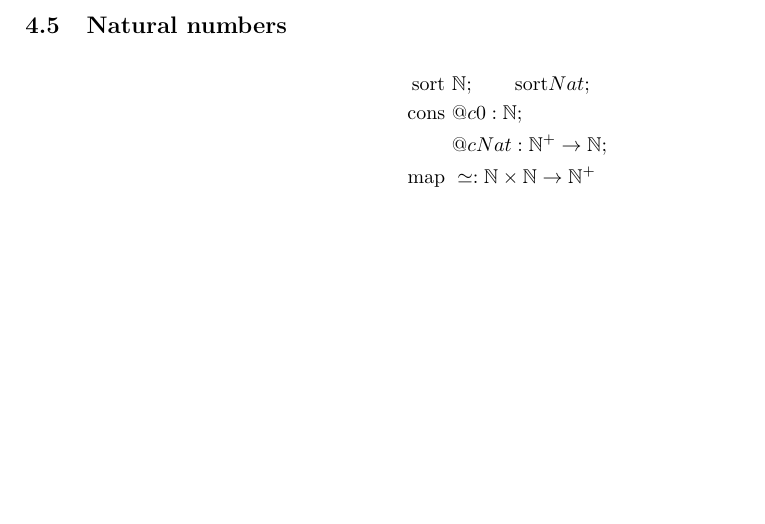
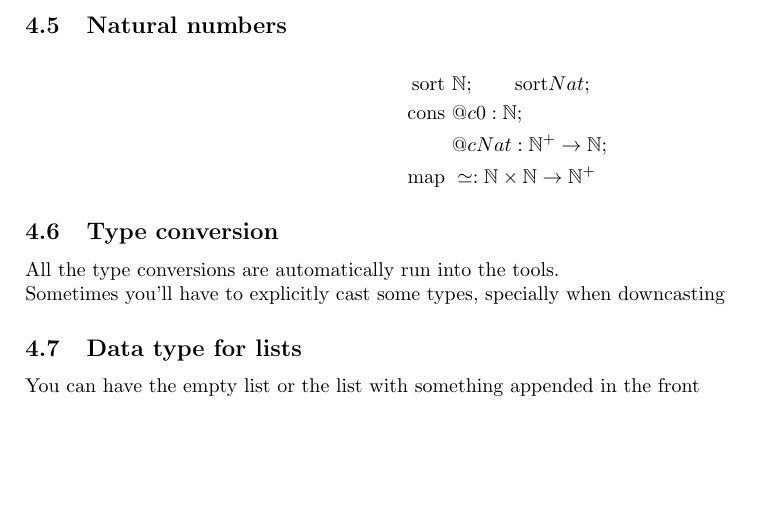
Before and after one commit to jmigual/APATeoria, a LaTeX document (SystemValidation/main.tex, which reads SystemValidation/lectures/lecture_04.tex): part of page 9 of 9, cut so that both start at the same text. Compiled offline with pdfLaTeX.

Commit message:
Finish lecture 04

```diff
--- a/SystemValidation/lectures/lecture_04.tex
+++ b/SystemValidation/lectures/lecture_04.tex
@@ -110,3 +110,13 @@ No maximum number
   & @cNat: \mathbb{N}^+ \rightarrow \mathbb{N}; \\
   \text{map } & \simeq: \mathbb{N} \times \mathbb{N} \rightarrow \mathbb{N}^+
 \end{align*}
+
+\subsection{Type conversion}
+
+All the type conversions are automatically run into the tools.
+
+Sometimes you'll have to explicitly cast some types, specially when downcasting
+
+\subsection{Data type for lists}
+
+You can have the empty list or the list with something appended in the front
```
